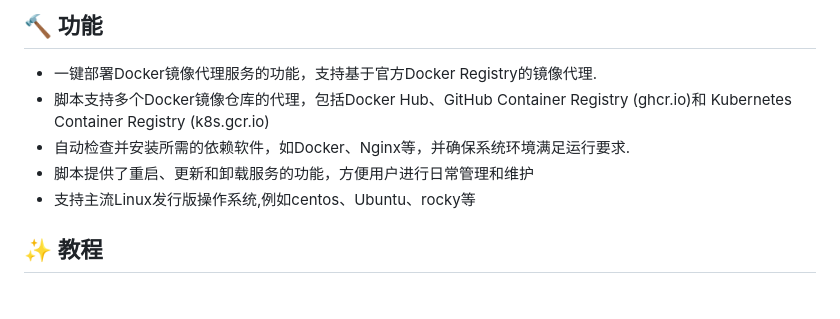
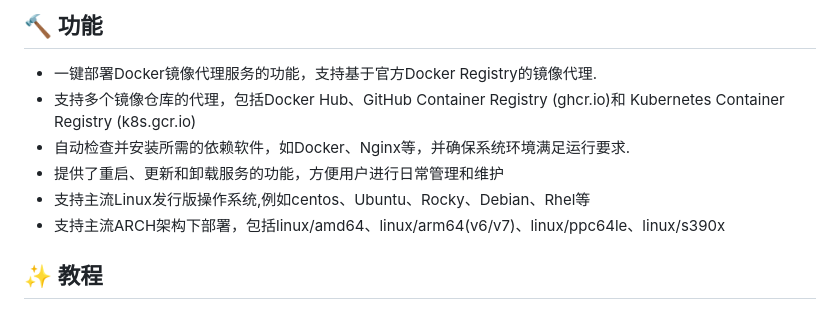
Before and after one commit to dqzboy/Docker-Proxy, a Markdown page: README.md, the part around the change. GitHub-like rendering.

```diff
--- a/README.md
+++ b/README.md
@@ -33,10 +33,11 @@ bash -c "$(curl -fsSL https://raw.githubusercontent.com/dqzboy/Docker-Proxy/main
 
 ## 🔨 功能
 - 一键部署Docker镜像代理服务的功能，支持基于官方Docker Registry的镜像代理.
-- 脚本支持多个Docker镜像仓库的代理，包括Docker Hub、GitHub Container Registry (ghcr.io)和 Kubernetes Container Registry (k8s.gcr.io)
+- 支持多个镜像仓库的代理，包括Docker Hub、GitHub Container Registry (ghcr.io)和 Kubernetes Container Registry (k8s.gcr.io)
 - 自动检查并安装所需的依赖软件，如Docker、Nginx等，并确保系统环境满足运行要求.
-- 脚本提供了重启、更新和卸载服务的功能，方便用户进行日常管理和维护
-- 支持主流Linux发行版操作系统,例如centos、Ubuntu、rocky等
+- 提供了重启、更新和卸载服务的功能，方便用户进行日常管理和维护
+- 支持主流Linux发行版操作系统,例如centos、Ubuntu、Rocky、Debian、Rhel等
+- 支持主流ARCH架构下部署，包括linux/amd64、linux/arm64(v6/v7)、linux/ppc64le、linux/s390x
 
 ## ✨ 教程
 ### 代理程序部署完成之后，需自行配置 Nginx 反代
```
